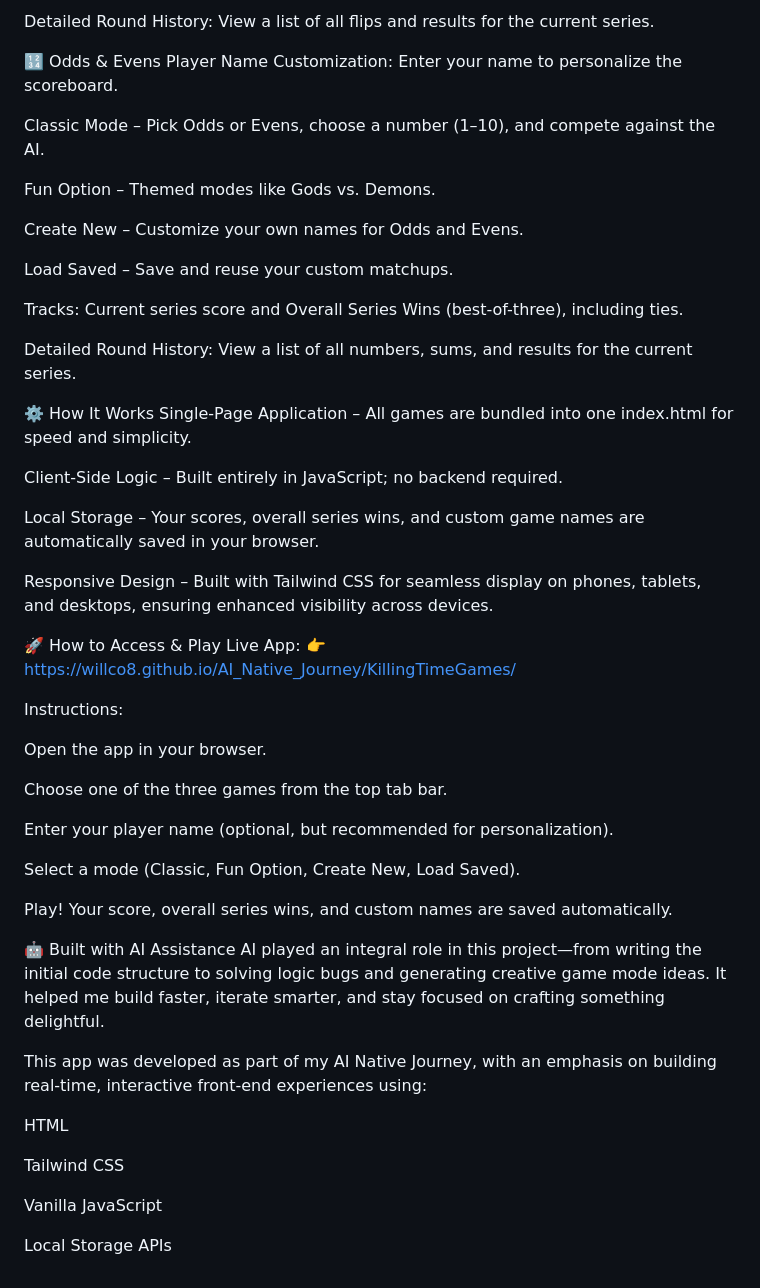
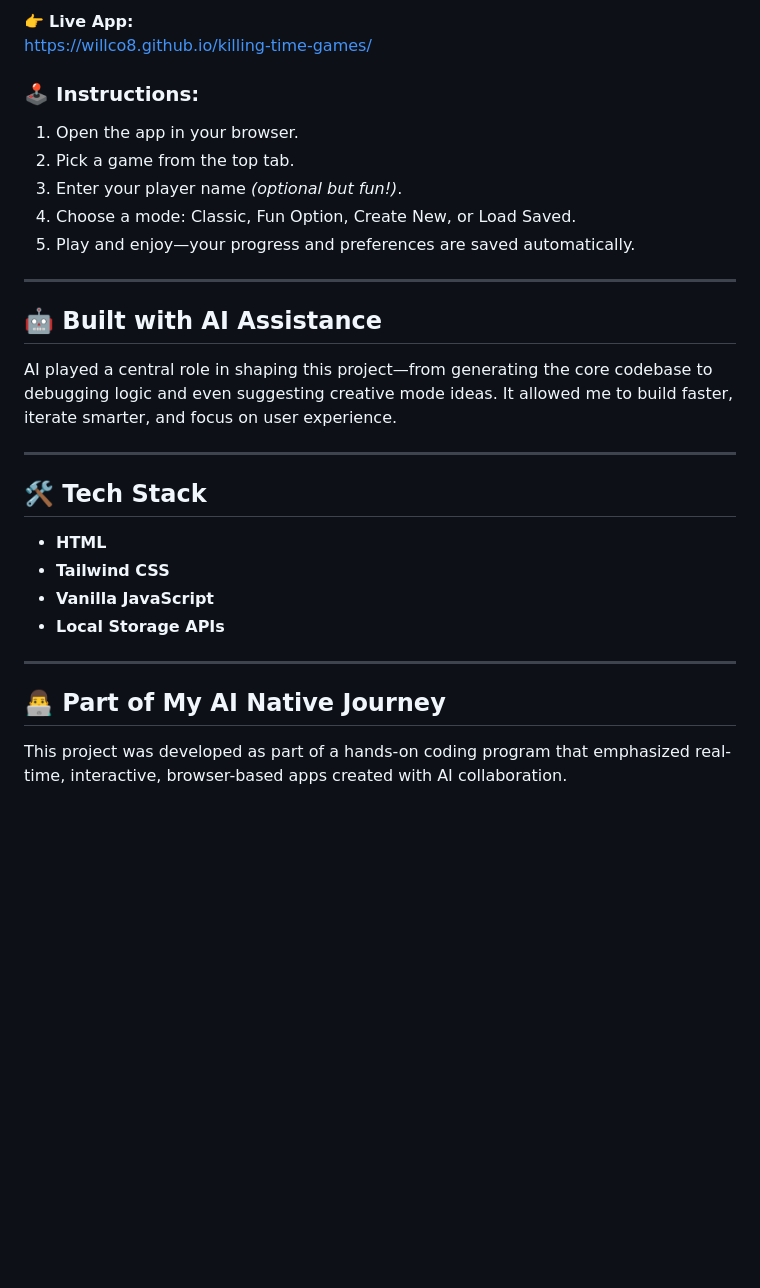
Before and after one commit to WillCO8/killing-time-games, a Markdown page: Readme.md, the part around the change printed below. Rendered like a GitHub page; blank space fills up the shorter version.

```diff
--- a/Readme.md
+++ b/Readme.md
@@ -41,54 +68,30 @@ Tracks: Current series score and Overall Series Wins (best-of-three), including
 
-Detailed Round History: View a list of all flips and results for the current series.
+👉 **Live App:**
+https://willco8.github.io/killing-time-games/
 
-🔢 Odds & Evens
-Player Name Customization: Enter your name to personalize the scoreboard.
+### 🕹️ Instructions:
+1. Open the app in your browser.
+2. Pick a game from the top tab.
+3. Enter your player name *(optional but fun!)*.
+4. Choose a mode: Classic, Fun Option, Create New, or Load Saved.
+5. Play and enjoy—your progress and preferences are saved automatically.
 
-Classic Mode – Pick Odds or Evens, choose a number (1–10), and compete against the AI.
+---
 
-Fun Option – Themed modes like Gods vs. Demons.
+## 🤖 Built with AI Assistance
 
-Create New – Customize your own names for Odds and Evens.
+AI played a central role in shaping this project—from generating the core codebase to debugging logic and even suggesting creative mode ideas. It allowed me to build faster, iterate smarter, and focus on user experience.
 
-Load Saved – Save and reuse your custom matchups.
+---
 
-Tracks: Current series score and Overall Series Wins (best-of-three), including ties.
+## 🛠️ Tech Stack
 
-Detailed Round History: View a list of all numbers, sums, and results for the current series.
+- **HTML**
+- **Tailwind CSS**
+- **Vanilla JavaScript**
+- **Local Storage APIs**
 
-⚙️ How It Works
-Single-Page Application – All games are bundled into one index.html for speed and simplicity.
+---
 
-Client-Side Logic – Built entirely in JavaScript; no backend required.
-
-Local Storage – Your scores, overall series wins, and custom game names are automatically saved in your browser.
-
-Responsive Design – Built with Tailwind CSS for seamless display on phones, tablets, and desktops, ensuring enhanced visibility across devices.
-
-🚀 How to Access & Play
-Live App: 👉 https://willco8.github.io/AI_Native_Journey/KillingTimeGames/
-
-Instructions:
-
-Open the app in your browser.
-
-Choose one of the three games from the top tab bar.
-
-Enter your player name (optional, but recommended for personalization).
-
-Select a mode (Classic, Fun Option, Create New, Load Saved).
-
-Play! Your score, overall series wins, and custom names are saved automatically.
-
-🤖 Built with AI Assistance
-AI played an integral role in this project—from writing the initial code structure to solving logic bugs and generating creative game mode ideas. It helped me build faster, iterate smarter, and stay focused on crafting something delightful.
-
-This app was developed as part of my AI Native Journey, with an emphasis on building real-time, interactive front-end experiences using:
-
-HTML
-
-Tailwind CSS
-
-Vanilla JavaScript
-
-Local Storage APIs
+## 👨‍💻 Part of My AI Native Journey
+This project was developed as part of a hands-on coding program that emphasized real-time, interactive, browser-based apps created with AI collaboration.
```
Also changed, not shown: other parts of Readme.md (+50 -23 lines).
